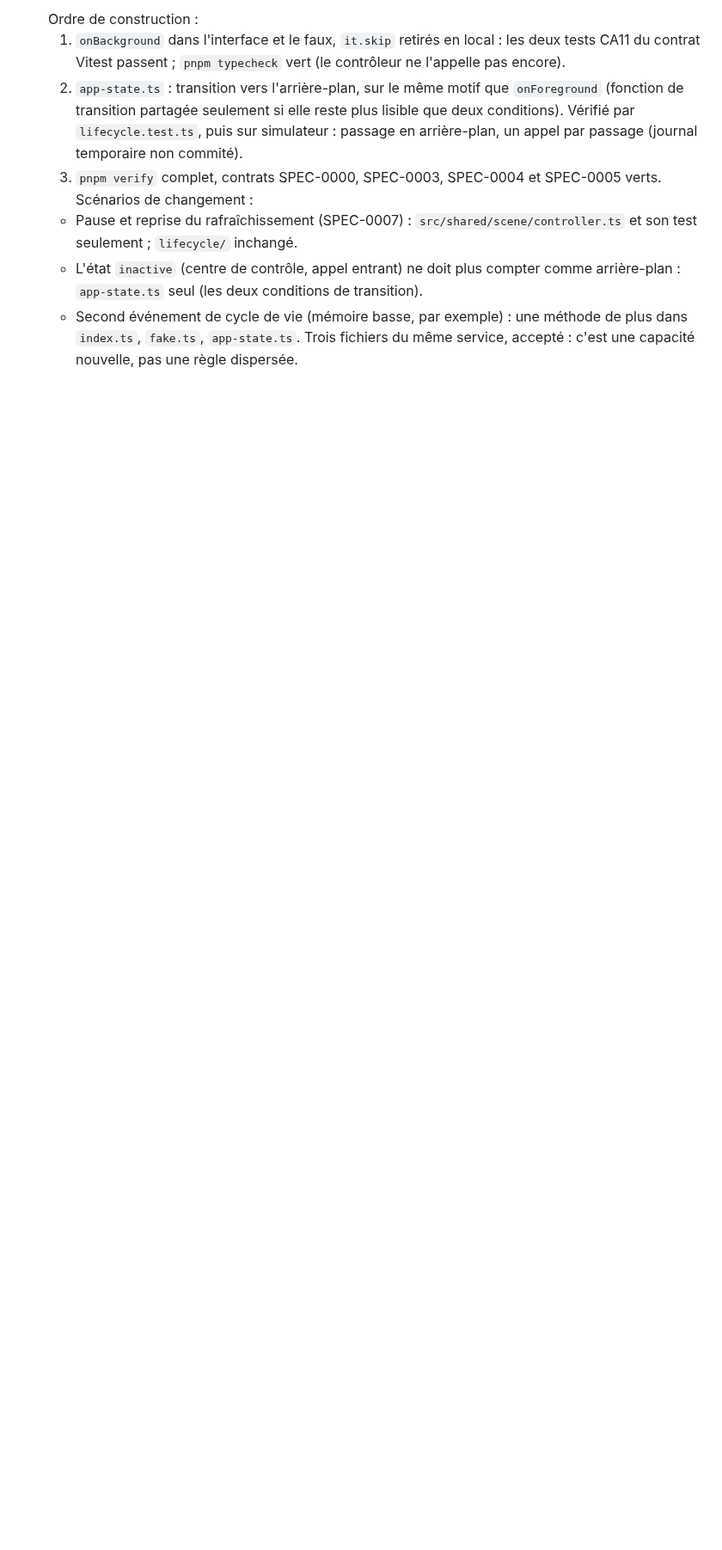
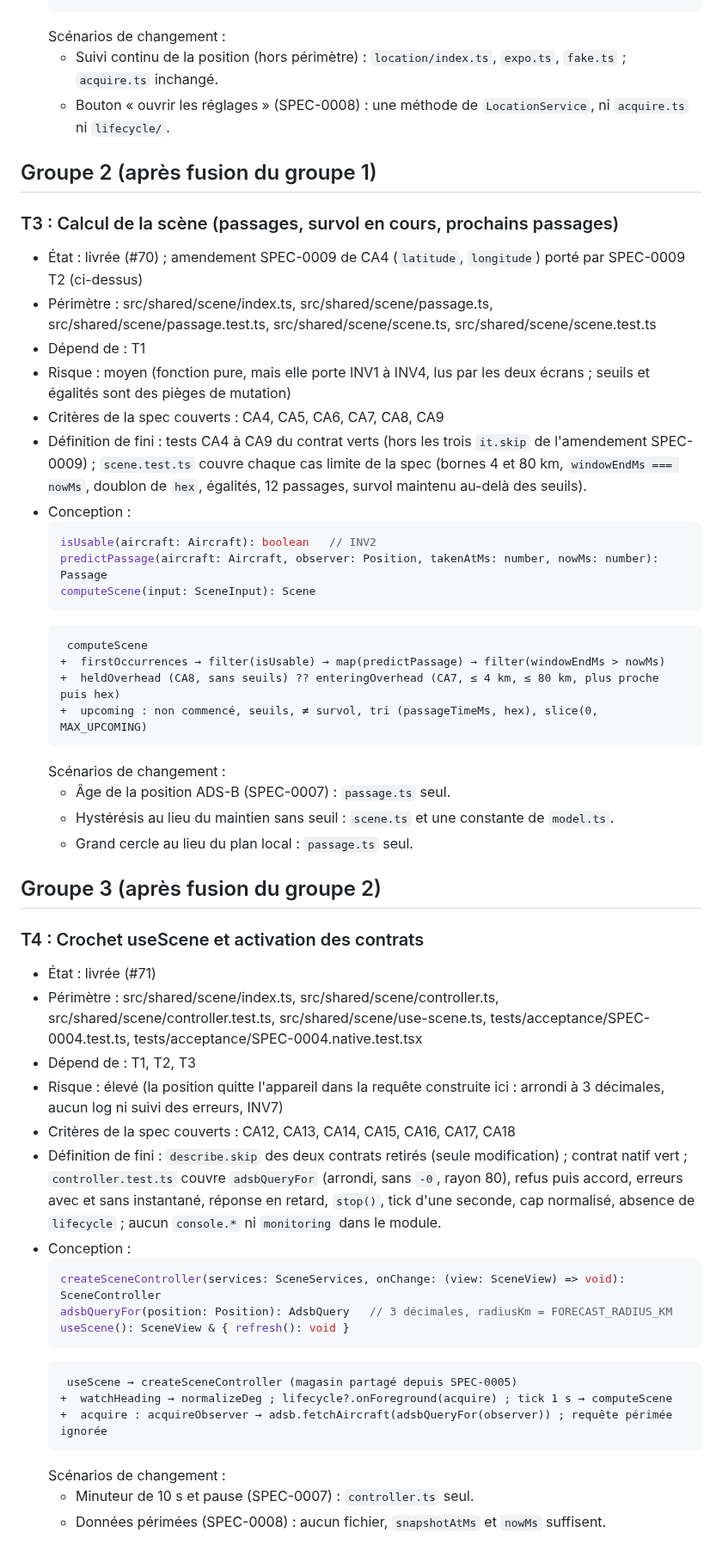
Before and after one commit to s4mf3nn/skyline, a Markdown page: specs/SPEC-0004-calcul-scene/plan.md, the part around one of its changes. Shown at 86% size. GitHub-like rendering; blank space fills up the shorter version.

````diff
--- a/specs/SPEC-0004-calcul-scene/plan.md
+++ b/specs/SPEC-0004-calcul-scene/plan.md
@@ -41,9 +55,53 @@ Constats :
   ```
-  Ordre de construction :
-  1. `onBackground` dans l'interface et le faux, `it.skip` retirés en local : les deux tests CA11 du contrat Vitest passent ; `pnpm typecheck` vert (le contrôleur ne l'appelle pas encore).
-  2. `app-state.ts` : transition vers l'arrière-plan, sur le même motif que `onForeground` (fonction de transition partagée seulement si elle reste plus lisible que deux conditions). Vérifié par `lifecycle.test.ts`, puis sur simulateur : passage en arrière-plan, un appel par passage (journal temporaire non commité).
-  3. `pnpm verify` complet, contrats SPEC-0000, SPEC-0003, SPEC-0004 et SPEC-0005 verts.
   Scénarios de changement :
-  - Pause et reprise du rafraîchissement (SPEC-0007) : `src/shared/scene/controller.ts` et son test seulement ; `lifecycle/` inchangé.
-  - L'état `inactive` (centre de contrôle, appel entrant) ne doit plus compter comme arrière-plan : `app-state.ts` seul (les deux conditions de transition).
-  - Second événement de cycle de vie (mémoire basse, par exemple) : une méthode de plus dans `index.ts`, `fake.ts`, `app-state.ts`. Trois fichiers du même service, accepté : c'est une capacité nouvelle, pas une règle dispersée.
+  - Suivi continu de la position (hors périmètre) : `location/index.ts`, `expo.ts`, `fake.ts` ; `acquire.ts` inchangé.
+  - Bouton « ouvrir les réglages » (SPEC-0008) : une méthode de `LocationService`, ni `acquire.ts` ni `lifecycle/`.
+
+## Groupe 2 (après fusion du groupe 1)
+### T3 : Calcul de la scène (passages, survol en cours, prochains passages)
+- État : livrée (#70) ; amendement SPEC-0009 de CA4 (`latitude`, `longitude`) porté par SPEC-0009 T2 (ci-dessus)
+- Périmètre : src/shared/scene/index.ts, src/shared/scene/passage.ts, src/shared/scene/passage.test.ts, src/shared/scene/scene.ts, src/shared/scene/scene.test.ts
+- Dépend de : T1
+- Risque : moyen (fonction pure, mais elle porte INV1 à INV4, lus par les deux écrans ; seuils et égalités sont des pièges de mutation)
+- Critères de la spec couverts : CA4, CA5, CA6, CA7, CA8, CA9
+- Définition de fini : tests CA4 à CA9 du contrat verts (hors les trois `it.skip` de l'amendement SPEC-0009) ; `scene.test.ts` couvre chaque cas limite de la spec (bornes 4 et 80 km, `windowEndMs === nowMs`, doublon de `hex`, égalités, 12 passages, survol maintenu au-delà des seuils).
+- Conception :
+  ```ts
+  isUsable(aircraft: Aircraft): boolean   // INV2
+  predictPassage(aircraft: Aircraft, observer: Position, takenAtMs: number, nowMs: number): Passage
+  computeScene(input: SceneInput): Scene
+  ```
+  ```diff
+   computeScene
+  +  firstOccurrences → filter(isUsable) → map(predictPassage) → filter(windowEndMs > nowMs)
+  +  heldOverhead (CA8, sans seuils) ?? enteringOverhead (CA7, ≤ 4 km, ≤ 80 km, plus proche puis hex)
+  +  upcoming : non commencé, seuils, ≠ survol, tri (passageTimeMs, hex), slice(0, MAX_UPCOMING)
+  ```
+  Scénarios de changement :
+  - Âge de la position ADS-B (SPEC-0007) : `passage.ts` seul.
+  - Hystérésis au lieu du maintien sans seuil : `scene.ts` et une constante de `model.ts`.
+  - Grand cercle au lieu du plan local : `passage.ts` seul.
+
+## Groupe 3 (après fusion du groupe 2)
+### T4 : Crochet useScene et activation des contrats
+- État : livrée (#71)
+- Périmètre : src/shared/scene/index.ts, src/shared/scene/controller.ts, src/shared/scene/controller.test.ts, src/shared/scene/use-scene.ts, tests/acceptance/SPEC-0004.test.ts, tests/acceptance/SPEC-0004.native.test.tsx
+- Dépend de : T1, T2, T3
+- Risque : élevé (la position quitte l'appareil dans la requête construite ici : arrondi à 3 décimales, aucun log ni suivi des erreurs, INV7)
+- Critères de la spec couverts : CA12, CA13, CA14, CA15, CA16, CA17, CA18
+- Définition de fini : `describe.skip` des deux contrats retirés (seule modification) ; contrat natif vert ; `controller.test.ts` couvre `adsbQueryFor` (arrondi, sans `-0`, rayon 80), refus puis accord, erreurs avec et sans instantané, réponse en retard, `stop()`, tick d'une seconde, cap normalisé, absence de `lifecycle` ; aucun `console.*` ni `monitoring` dans le module.
+- Conception :
+  ```ts
+  createSceneController(services: SceneServices, onChange: (view: SceneView) => void): SceneController
+  adsbQueryFor(position: Position): AdsbQuery   // 3 décimales, radiusKm = FORECAST_RADIUS_KM
+  useScene(): SceneView & { refresh(): void }
+  ```
+  ```diff
+   useScene → createSceneController (magasin partagé depuis SPEC-0005)
+  +  watchHeading → normalizeDeg ; lifecycle?.onForeground(acquire) ; tick 1 s → computeScene
+  +  acquire : acquireObserver → adsb.fetchAircraft(adsbQueryFor(observer)) ; requête périmée ignorée
+  ```
+  Scénarios de changement :
+  - Minuteur de 10 s et pause (SPEC-0007) : `controller.ts` seul.
+  - Données périmées (SPEC-0008) : aucun fichier, `snapshotAtMs` et `nowMs` suffisent.
+
````
Also changed, not shown: other parts of specs/SPEC-0004-calcul-scene/plan.md (+58 -27 lines).
